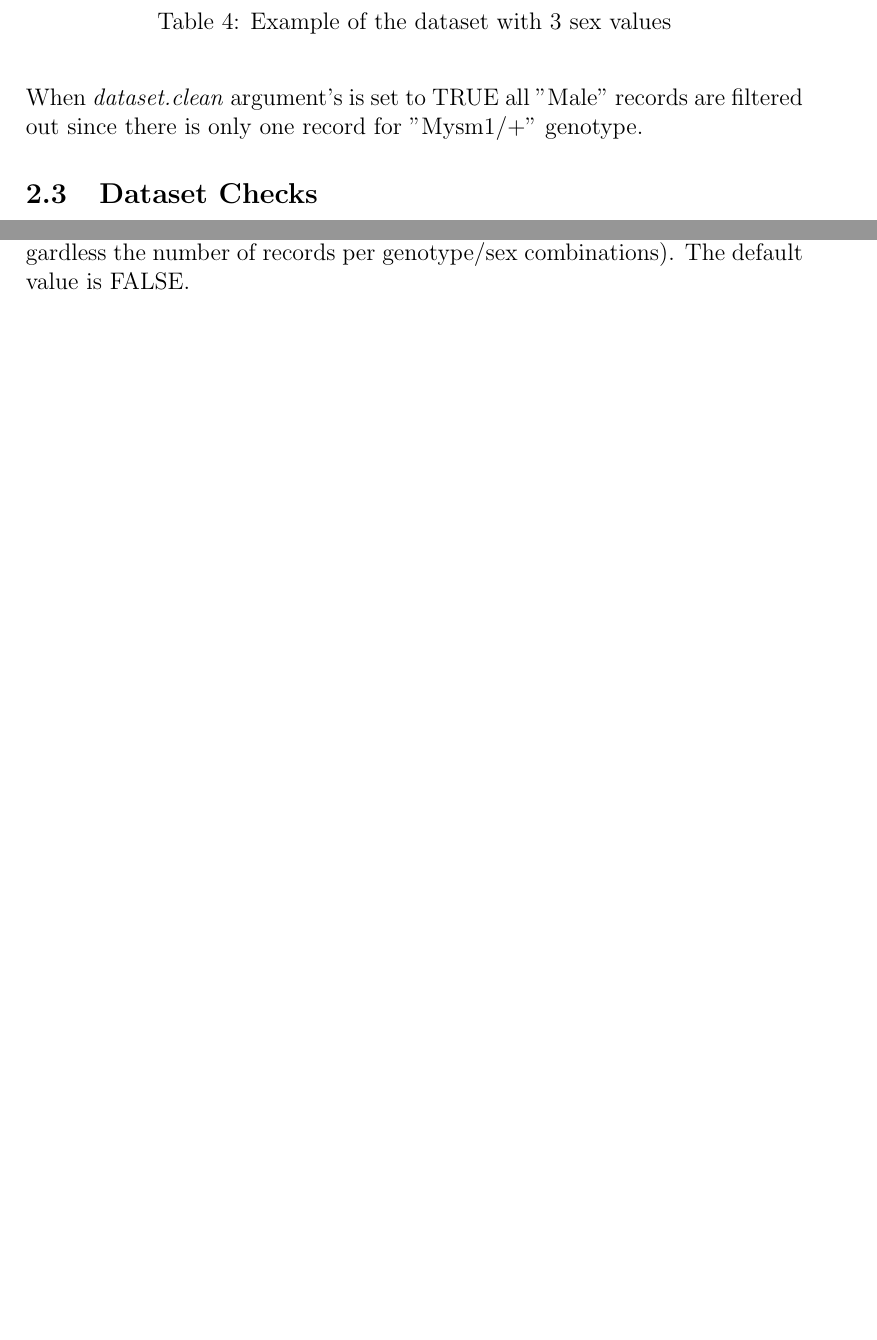
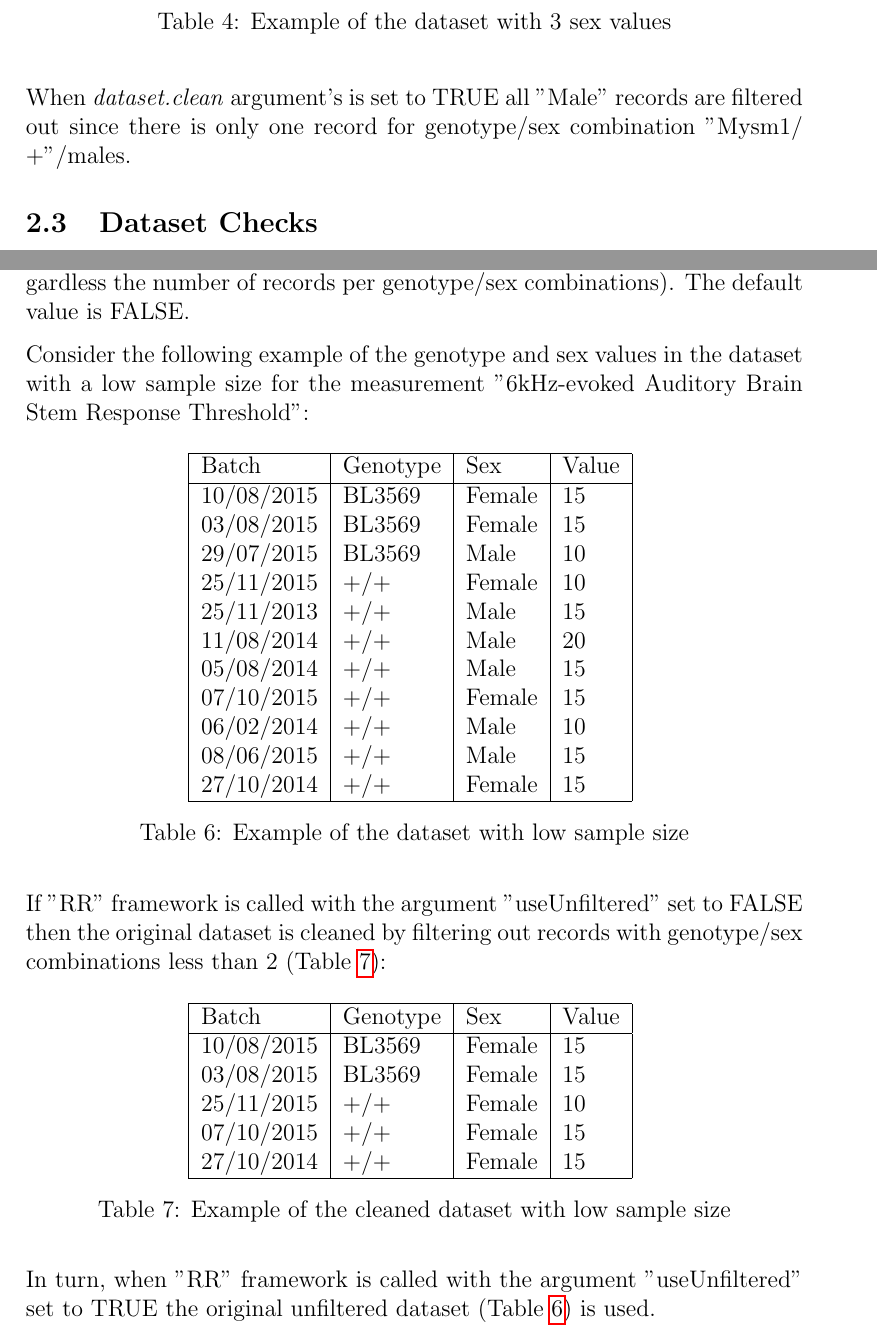
Before and after one commit to mpi2/stats_working_group, a LaTeX document (PhenStatUserGuide/PhenStatUsersGuide.tex): two parts of pages 16 and 21 of 129 before the commit and two parts of pages 16 and 21 of 130 after it, joined at a grey line, cut so that both start at the same text, the shorter picture padded with empty space. Compiled offline with pdfLaTeX.

Commit message:
Example of low sample size dataset is added

```diff
--- a/PhenStatUserGuide/PhenStatUsersGuide.tex
+++ b/PhenStatUserGuide/PhenStatUsersGuide.tex
@@ -384,7 +384,7 @@ Male&+\slash + (25 records)&\textcolor{red}{Mysm1\slash + (1 record only)} \\
 \end{center}
 \end{table}
 
-When \textit{dataset.clean} argument's is set to TRUE all "Male" records are filtered out since there is only one record for "Mysm1\slash +" genotype.
+When \textit{dataset.clean} argument's is set to TRUE all "Male" records are filtered out since there is only one record for genotype/sex combination "Mysm1\slash +"/males.
 
 \subsection{Dataset Checks}
 \label{section:DatasetChecks}
@@ -577,6 +577,48 @@ There are two arguments specific for the "MM" and "TF" frameworks:
 
 There is an argument \textit{useUnfiltered} specific for "RR" and "FE" frameworks which defines to use or not unfiltered dataset (dataset with all records regardless the number of records per genotype/sex combinations). The default value is FALSE.
 
+Consider the following example of the genotype and sex values in the dataset with a low sample size for the measurement "6kHz-evoked Auditory Brain Stem Response Threshold":
+\begin{table}[!h]
+\begin{center}
+\begin{tabular}{| l | l | l | l |}
+\hline
+Batch&Genotype&Sex&Value\\\hline
+10/08/2015&BL3569&Female&15\\
+03/08/2015&BL3569&Female&15\\
+29/07/2015&BL3569&Male&10\\
+25/11/2015&+/+&Female&10\\
+25/11/2013&+/+&Male&15\\
+11/08/2014&+/+&Male&20\\
+05/08/2014&+/+&Male&15\\
+07/10/2015&+/+&Female&15\\
+06/02/2014&+/+&Male&10\\
+08/06/2015&+/+&Male&15\\
+27/10/2014&+/+&Female&15\\
+\hline
+\end{tabular}
+\caption{Example of the dataset with low sample size}\label{table:04un}
+\end{center}
+\end{table}
+
+If "RR" framework is called with the argument "useUnfiltered" set to FALSE then the original dataset is cleaned by filtering out records with genotype/sex combinations less than 2 (Table \ref{table:04fi}):
+\begin{table}[!h]
+\begin{center}
+\begin{tabular}{| l | l | l | l |}
+\hline
+Batch&Genotype&Sex&Value\\\hline
+10/08/2015&BL3569&Female&15\\
+03/08/2015&BL3569&Female&15\\
+25/11/2015&+/+&Female&10\\
+07/10/2015&+/+&Female&15\\
+27/10/2014&+/+&Female&15\\
+\hline
+\end{tabular}
+\caption{Example of the cleaned dataset with low sample size}\label{table:04fi}
+\end{center}
+\end{table}
+
+In turn, when "RR" framework is called with the argument "useUnfiltered" set to TRUE the original unfiltered dataset (Table \ref{table:04un}) is used.
+
 There are two more arguments specific for the "RR" framework:
 \begin{itemize}
 \item \textit{RR\_naturalVariation} for the variation ranges in the RR framework with default value set to 95 and minimal value set to 60;
```
Also changed, not shown: PhenStat/PhenStatSource/inst/doc/PhenStatUsersGuide.pdf, PhenStatUserGuide/PhenStatUsersGuide.tex (2 more changed lines), 2 other files.
